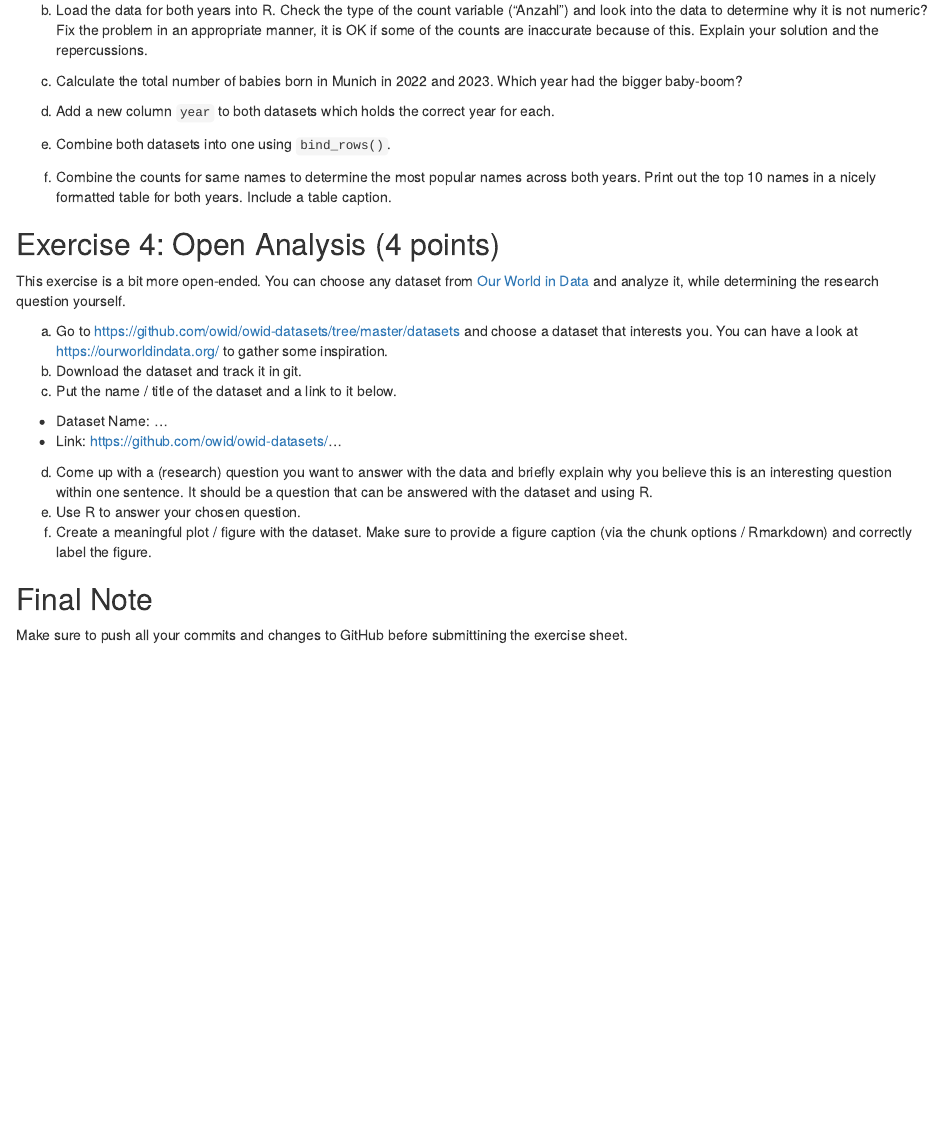
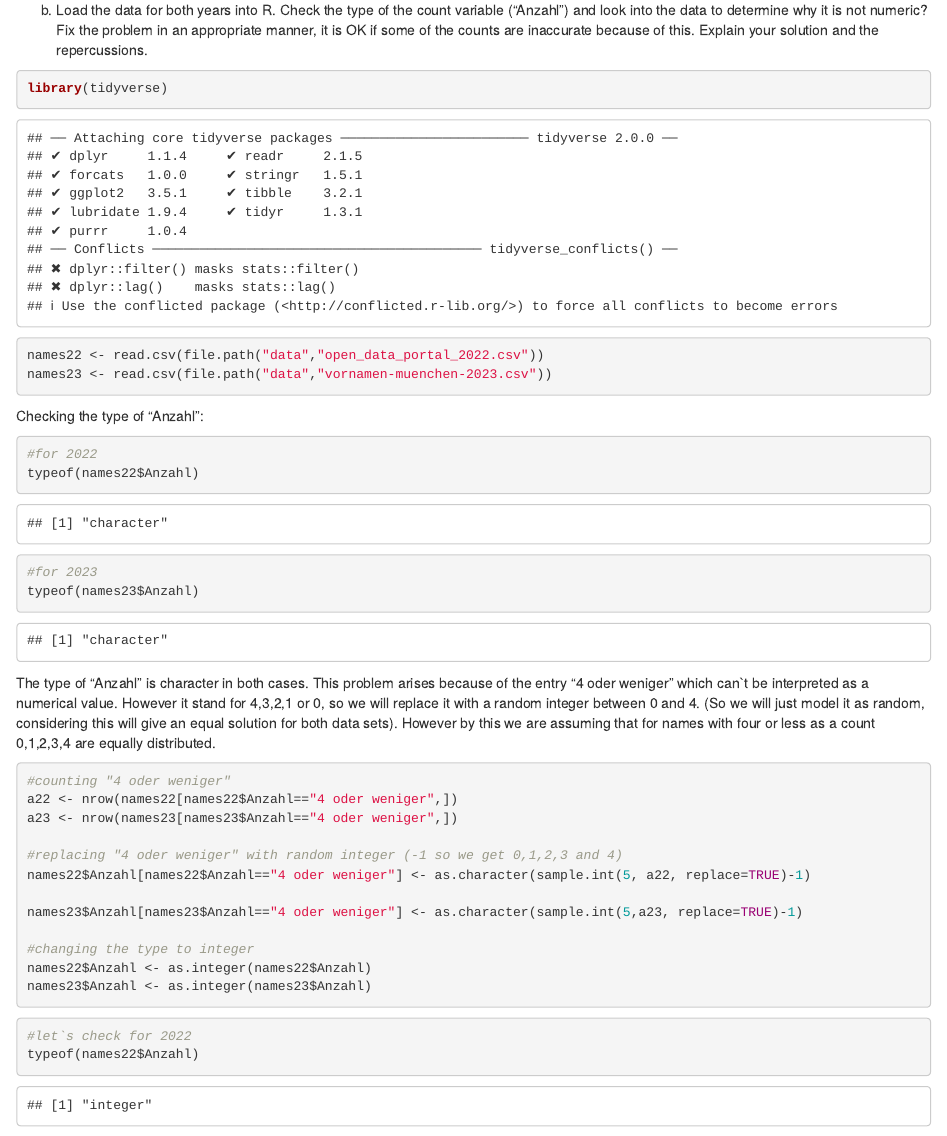
Before and after one commit to marlfied/exeRcise-sheet-3, an R Markdown document (ExerciseSheet_3_TEMPLATE.Rmd): the page in a window 1100 px wide, from 1330 px down. Rendered offline with R 4.5, knitr and Pandoc, with nearby package versions; drawn as R Markdown's standard HTML page in place of the format the file asks for; code that draws random numbers runs with fixed seeds of ours.

Commit message:
Exercise 3 b)

````diff
--- a/ExerciseSheet_3_TEMPLATE.Rmd
+++ b/ExerciseSheet_3_TEMPLATE.Rmd
@@ -96,6 +96,51 @@ b)  Load the data for both years into R. Check the type of the count
     some of the counts are inaccurate because of this. Explain your
     solution and the repercussions.
 
+```{r}
+library(tidyverse)
+```
+
+
+```{r}
+names22 <- read.csv(file.path("data","open_data_portal_2022.csv"))
+names23 <- read.csv(file.path("data","vornamen-muenchen-2023.csv"))
+```
+
+Checking the type of "Anzahl":
+```{r}
+#for 2022
+typeof(names22$Anzahl)
+```
+```{r}
+#for 2023
+typeof(names23$Anzahl)
+```
+The type of "Anzahl" is character in both cases. This problem arises because of the entry "4 oder weniger" which can`t be interpreted as a numerical value.
+However it stand for 4,3,2,1 or 0, so we will replace it with a random integer between 0 and 4. (So we will just model it as random, considering this will give an equal solution for both data sets).
+However by this we are assuming that for names with four or less as a count 0,1,2,3,4 are equally distributed.
+
+
+```{r}
+#counting "4 oder weniger"
+a22 <- nrow(names22[names22$Anzahl=="4 oder weniger",])
+a23 <- nrow(names23[names23$Anzahl=="4 oder weniger",])
+
+#replacing "4 oder weniger" with random integer (-1 so we get 0,1,2,3 and 4)
+names22$Anzahl[names22$Anzahl=="4 oder weniger"] <- as.character(sample.int(5, a22, replace=TRUE)-1)
+
+names23$Anzahl[names23$Anzahl=="4 oder weniger"] <- as.character(sample.int(5,a23, replace=TRUE)-1)
+
+#changing the type to integer
+names22$Anzahl <- as.integer(names22$Anzahl)
+names23$Anzahl <- as.integer(names23$Anzahl)
+```
+
+```{r}
+#let`s check for 2022
+typeof(names22$Anzahl)
+```
+
+
 c)  Calculate the total number of babies born in Munich in 2022
     and 2023. Which year had the bigger baby-boom?
 
````
